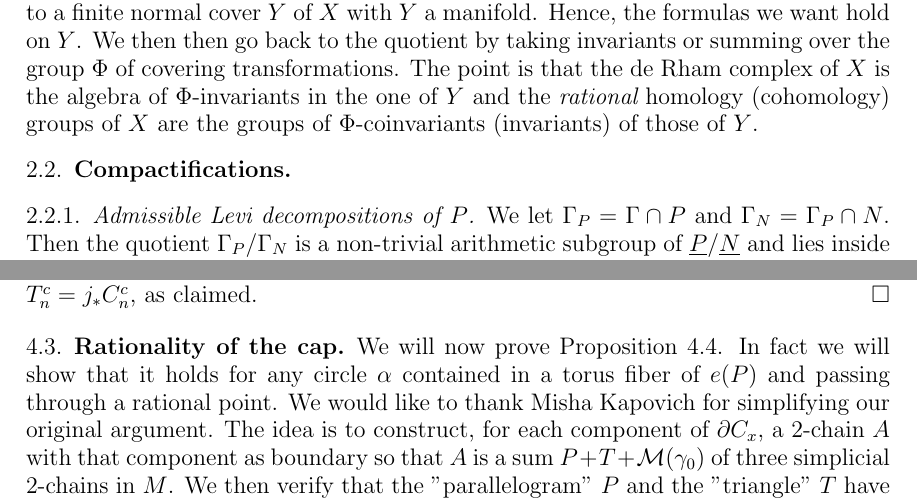
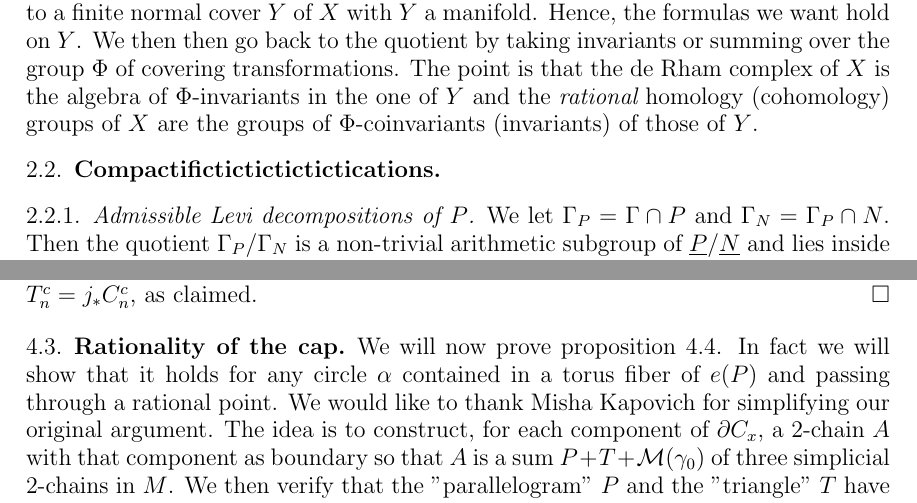
Before and after one commit to BooksHTML/gitpractice, a LaTeX paper (funke-millson-master.tex, which reads kellermt.tex, rhaas.tex): two parts of pages 7 and 13 of 37, joined at a grey line, cut so that both start at the same text. Compiled offline with pdfLaTeX.

Commit message:
proposition

```diff
--- a/kellermt.tex
+++ b/kellermt.tex
@@ -1,5 +1,5 @@
 \subsection{Rationality of the cap}\label{rat-cap11}
-We will now prove Proposition \ref{rat-cap}.  In fact we will show
+We will now prove proposition \ref{rat-cap}.  In fact we will show
 that it holds for any circle $\alpha$ contained in a torus fiber
 of $e(P)$ and passing through a rational point. We would like to
 thank Misha Kapovich for simplifying  our original argument. The
--- a/rhaas.tex
+++ b/rhaas.tex
@@ -1,4 +1,4 @@
-\subsection{Compactifications}
+\subsection{Compactifictictictictictications}
 
 
 
```
